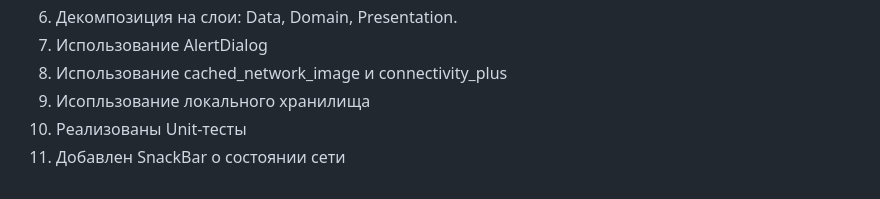
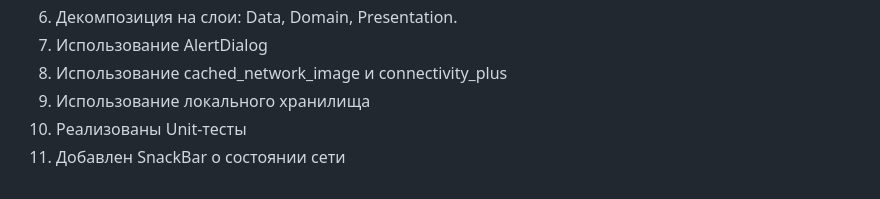
Before and after one commit to drtcrz23/cattinder, a Markdown page: README.md, the part around one of its changes. Drawn GitHub-style.

```diff
--- a/README.md
+++ b/README.md
@@ -102,6 +103,6 @@ Cat Tinder — это увлекательное приложение, кото
 6. Декомпозиция на слои: Data, Domain, Presentation.
 7. Использование AlertDialog
 8. Использование cached_network_image и connectivity_plus
-9. Исопльзование локального хранилища
+9. Использование локального хранилища
 10. Реализованы Unit-тесты
 11. Добавлен SnackBar о состоянии сети
```
Also changed, not shown: other parts of README.md (+1 -0 lines).
